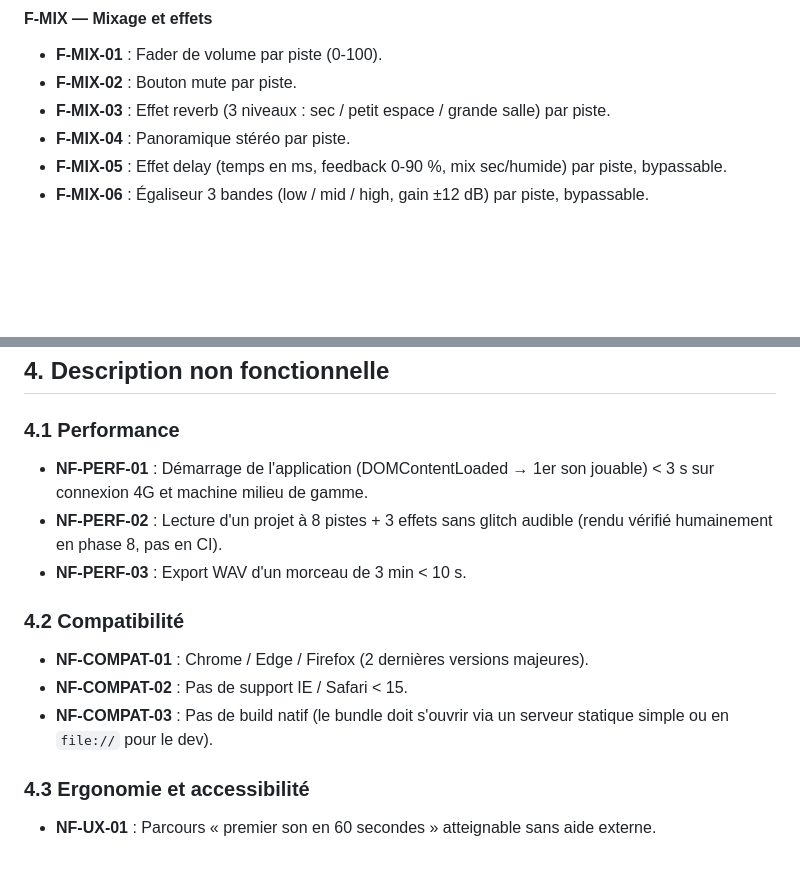
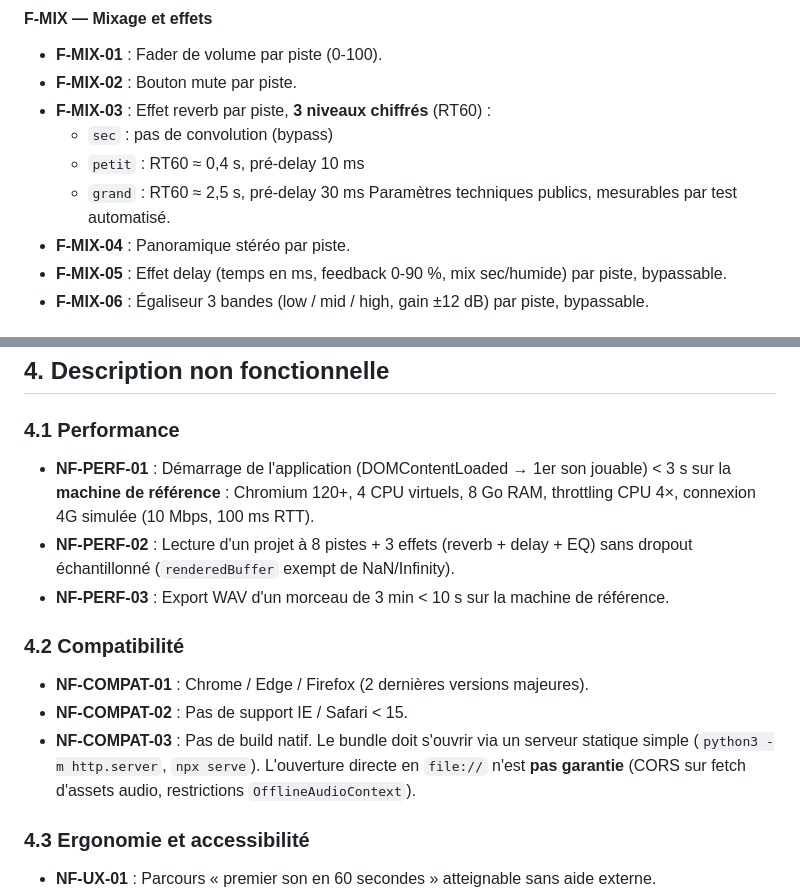
Before and after one commit to clich13-design/alpha-band, a Markdown page: docs/expression-de-besoin.md, 2 parts joined by grey strips. Rendered like a GitHub page; blank space fills up the shorter version.

```diff
--- a/docs/expression-de-besoin.md
+++ b/docs/expression-de-besoin.md
@@ -130,8 +132,11 @@ Permettre à un utilisateur **débutant ou grand public** de :
 
 - **F-MIX-01** : Fader de volume par piste (0-100).
 - **F-MIX-02** : Bouton mute par piste.
-- **F-MIX-03** : Effet reverb (3 niveaux : sec / petit espace / grande
-  salle) par piste.
+- **F-MIX-03** : Effet reverb par piste, **3 niveaux chiffrés** (RT60) :
+  - `sec` : pas de convolution (bypass)
+  - `petit` : RT60 ≈ 0,4 s, pré-delay 10 ms
+  - `grand` : RT60 ≈ 2,5 s, pré-delay 30 ms
+  Paramètres techniques publics, mesurables par test automatisé.
 - **F-MIX-04** : Panoramique stéréo par piste.
 - **F-MIX-05** : Effet delay (temps en ms, feedback 0-90 %, mix sec/humide)
   par piste, bypassable.
@@ -153,18 +158,25 @@ Permettre à un utilisateur **débutant ou grand public** de :
 ### 4.1 Performance
 
 - **NF-PERF-01** : Démarrage de l'application (DOMContentLoaded → 1er
-  son jouable) < 3 s sur connexion 4G et machine milieu de gamme.
-- **NF-PERF-02** : Lecture d'un projet à 8 pistes + 3 effets sans glitch
-  audible (rendu vérifié humainement en phase 8, pas en CI).
-- **NF-PERF-03** : Export WAV d'un morceau de 3 min < 10 s.
+  son jouable) < 3 s sur la **machine de référence** : Chromium 120+,
+  4 CPU virtuels, 8 Go RAM, throttling CPU 4×, connexion 4G simulée
+  (10 Mbps, 100 ms RTT).
+- **NF-PERF-02** : Lecture d'un projet à 8 pistes + 3 effets
+  (reverb + delay + EQ) sans dropout échantillonné (`renderedBuffer`
+  exempt de NaN/Infinity).
+- **NF-PERF-03** : Export WAV d'un morceau de 3 min < 10 s sur la
+  machine de référence.
 
 ### 4.2 Compatibilité
 
 - **NF-COMPAT-01** : Chrome / Edge / Firefox (2 dernières versions
   majeures).
 - **NF-COMPAT-02** : Pas de support IE / Safari < 15.
-- **NF-COMPAT-03** : Pas de build natif (le bundle doit s'ouvrir via un
-  serveur statique simple ou en `file://` pour le dev).
+- **NF-COMPAT-03** : Pas de build natif. Le bundle doit s'ouvrir via
+  un serveur statique simple (`python3 -m http.server`,
+  `npx serve`). L'ouverture directe en `file://` n'est **pas
+  garantie** (CORS sur fetch d'assets audio, restrictions
+  `OfflineAudioContext`).
 
 ### 4.3 Ergonomie et accessibilité
 
```
Also changed, not shown: other parts of docs/expression-de-besoin.md (+34 -13 lines).
